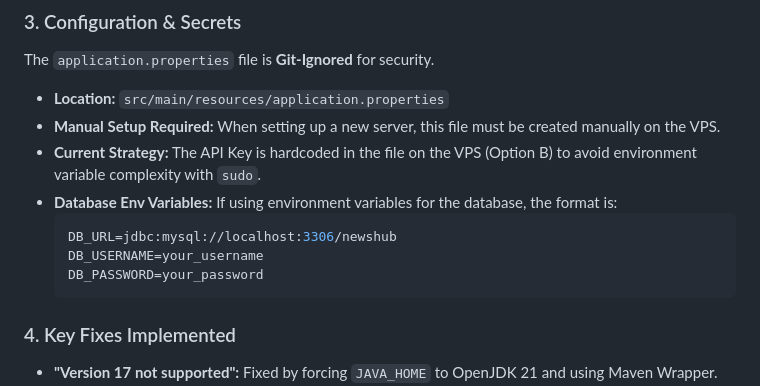
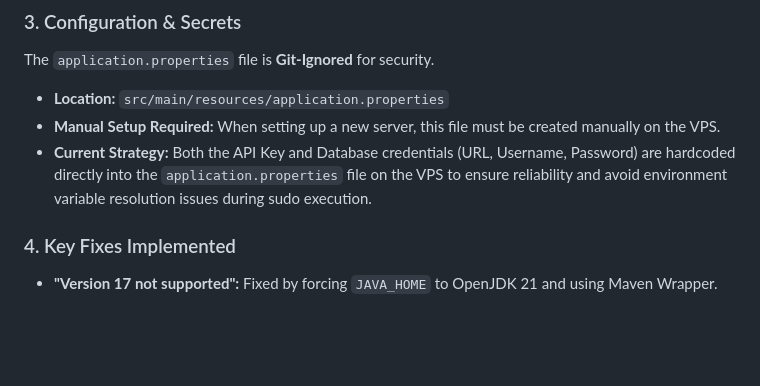
Before and after one commit to limhongming/NewsHub, a Markdown page: PROJECT_HISTORY.md, the part around the change. GitHub-like rendering; blank space fills up the shorter version.

Commit message:
Update NewsHub

````diff
--- a/PROJECT_HISTORY.md
+++ b/PROJECT_HISTORY.md
@@ -36,13 +36,7 @@ We have established a robust CI/CD pipeline using GitHub Actions.
 The `application.properties` file is **Git-Ignored** for security.
 - **Location:** `src/main/resources/application.properties`
 - **Manual Setup Required:** When setting up a new server, this file must be created manually on the VPS.
-- **Current Strategy:** The API Key is hardcoded in the file on the VPS (Option B) to avoid environment variable complexity with `sudo`.
-- **Database Env Variables:** If using environment variables for the database, the format is:
-  ```bash
-  DB_URL=jdbc:mysql://localhost:3306/newshub
-  DB_USERNAME=your_username
-  DB_PASSWORD=your_password
-  ```
+- **Current Strategy:** Both the API Key and Database credentials (URL, Username, Password) are hardcoded directly into the `application.properties` file on the VPS to ensure reliability and avoid environment variable resolution issues during sudo execution.
 
 ### 4. Key Fixes Implemented
 - **"Version 17 not supported":** Fixed by forcing `JAVA_HOME` to OpenJDK 21 and using Maven Wrapper.
````
